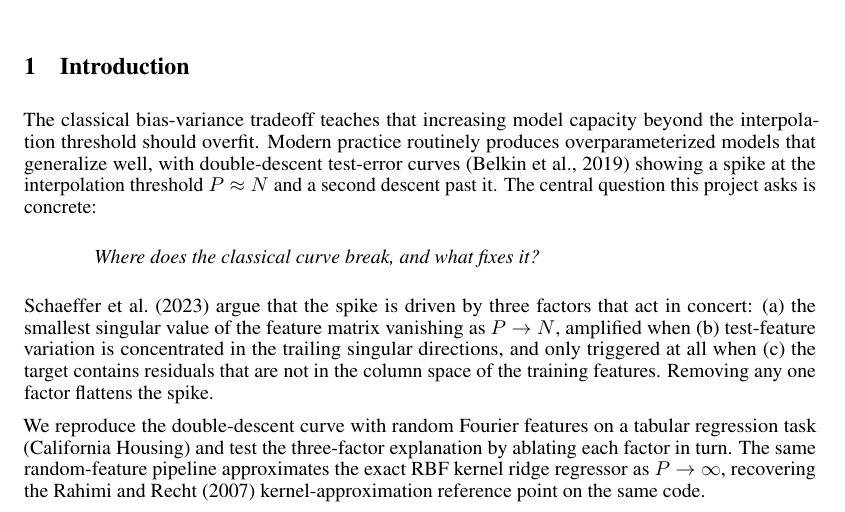
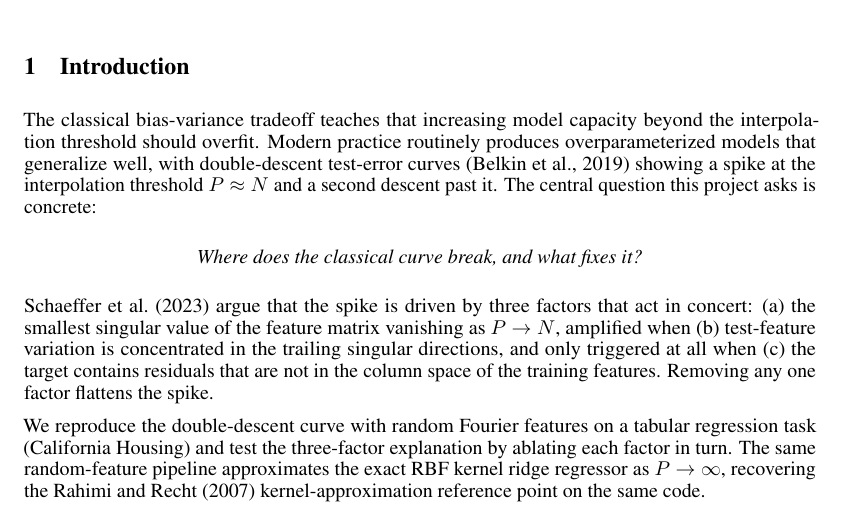
Before and after one commit to nickvpn/vit-ml-xai-project, a LaTeX paper (introml/project2/report/intro_to_ml/main.tex): part of page 1 of 7, cut so that both start at the same text. Compiled offline with pdfLaTeX.

Commit message:
center central question in introml intro

```diff
--- a/introml/project2/report/intro_to_ml/main.tex
+++ b/introml/project2/report/intro_to_ml/main.tex
@@ -37,9 +37,9 @@ The classical bias-variance tradeoff predicts that test error rises monotonicall
 
 The classical bias-variance tradeoff teaches that increasing model capacity beyond the interpolation threshold should overfit. Modern practice routinely produces overparameterized models that generalize well, with double-descent test-error curves (Belkin et al., 2019) showing a spike at the interpolation threshold $P \approx N$ and a second descent past it. The central question this project asks is concrete:
 
-\begin{quote}
+\begin{center}
 \emph{Where does the classical curve break, and what fixes it?}
-\end{quote}
+\end{center}
 
 Schaeffer et al.\ (2023) argue that the spike is driven by three factors that act in concert: (a) the smallest singular value of the feature matrix vanishing as $P \to N$, amplified when (b) test-feature variation is concentrated in the trailing singular directions, and only triggered at all when (c) the target contains residuals that are not in the column space of the training features. Removing any one factor flattens the spike.
 
```
Also changed, not shown: introml/project2/report/intro_to_ml/main.pdf.
